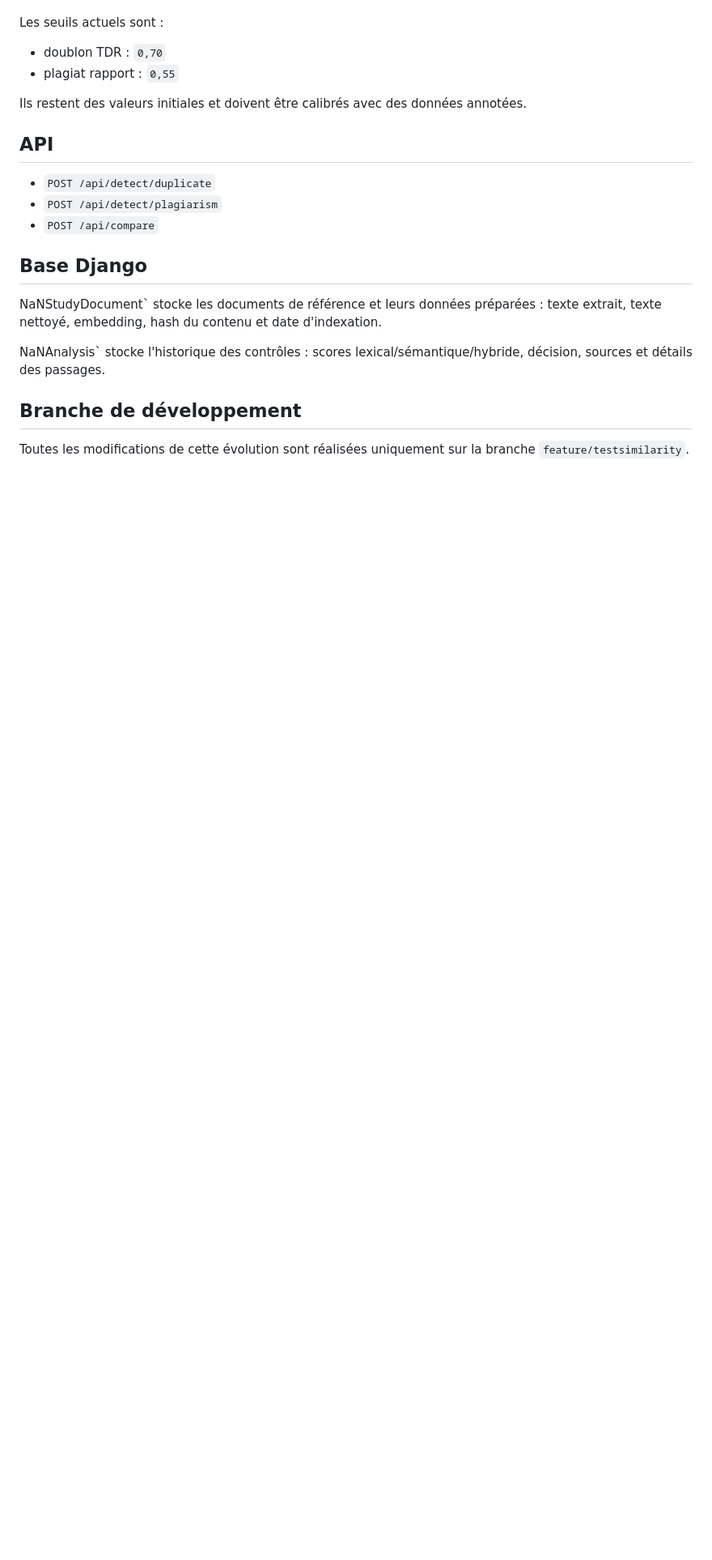
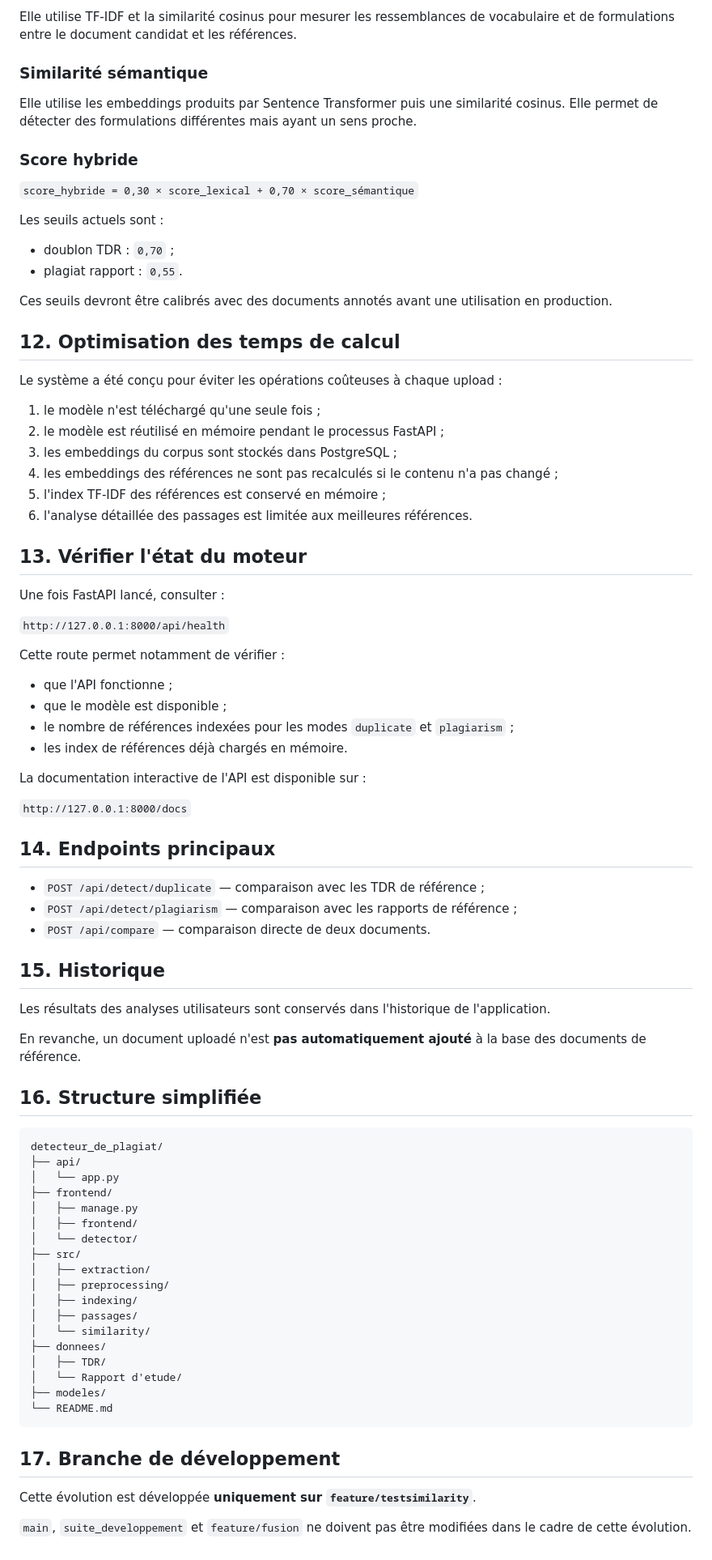
Before and after one commit to ZombreChristian/detecteur_de_plagiat, a Markdown page: README.md, the part around one of its changes. Shown at 81% size. Rendered like a GitHub page; blank space fills up the shorter version.

Commit message:
docs: rewrite README with complete setup and reference indexing guide

````diff
--- a/README.md
+++ b/README.md
@@ -156,23 +270,85 @@ Score hybride = 30 % lexical + 70 % sémantique.
+Elle utilise TF-IDF et la similarité cosinus pour mesurer les ressemblances de vocabulaire et de formulations entre le document candidat et les références.
+
+### Similarité sémantique
+
+Elle utilise les embeddings produits par Sentence Transformer puis une similarité cosinus. Elle permet de détecter des formulations différentes mais ayant un sens proche.
+
+### Score hybride
+
+`score_hybride = 0,30 × score_lexical + 0,70 × score_sémantique`
 
 Les seuils actuels sont :
 
-- doublon TDR : `0,70`
-- plagiat rapport : `0,55`
+- doublon TDR : `0,70` ;
+- plagiat rapport : `0,55`.
 
-Ils restent des valeurs initiales et doivent être calibrés avec des données annotées.
+Ces seuils devront être calibrés avec des documents annotés avant une utilisation en production.
 
-## API
+## 12. Optimisation des temps de calcul
 
-- `POST /api/detect/duplicate`
-- `POST /api/detect/plagiarism`
-- `POST /api/compare`
+Le système a été conçu pour éviter les opérations coûteuses à chaque upload :
 
-## Base Django
+1. le modèle n'est téléchargé qu'une seule fois ;
+2. le modèle est réutilisé en mémoire pendant le processus FastAPI ;
+3. les embeddings du corpus sont stockés dans PostgreSQL ;
+4. les embeddings des références ne sont pas recalculés si le contenu n'a pas changé ;
+5. l'index TF-IDF des références est conservé en mémoire ;
+6. l'analyse détaillée des passages est limitée aux meilleures références.
 
-NaNStudyDocument` stocke les documents de référence et leurs données préparées : texte extrait, texte nettoyé, embedding, hash du contenu et date d'indexation.
+## 13. Vérifier l'état du moteur
 
-NaNAnalysis` stocke l'historique des contrôles : scores lexical/sémantique/hybride, décision, sources et détails des passages.
+Une fois FastAPI lancé, consulter :
 
-## Branche de développement
+`http://127.0.0.1:8000/api/health`
 
-Toutes les modifications de cette évolution sont réalisées uniquement sur la branche `feature/testsimilarity`.
+Cette route permet notamment de vérifier :
+
+- que l'API fonctionne ;
+- que le modèle est disponible ;
+- le nombre de références indexées pour les modes `duplicate` et `plagiarism` ;
+- les index de références déjà chargés en mémoire.
+
+La documentation interactive de l'API est disponible sur :
+
+`http://127.0.0.1:8000/docs`
+
+## 14. Endpoints principaux
+
+- `POST /api/detect/duplicate` — comparaison avec les TDR de référence ;
+- `POST /api/detect/plagiarism` — comparaison avec les rapports de référence ;
+- `POST /api/compare` — comparaison directe de deux documents.
+
+## 15. Historique
+
+Les résultats des analyses utilisateurs sont conservés dans l'historique de l'application.
+
+En revanche, un document uploadé n'est **pas automatiquement ajouté** à la base des documents de référence.
+
+## 16. Structure simplifiée
+
+```text
+detecteur_de_plagiat/
+├── api/
+│   └── app.py
+├── frontend/
+│   ├── manage.py
+│   ├── frontend/
+│   └── detector/
+├── src/
+│   ├── extraction/
+│   ├── preprocessing/
+│   ├── indexing/
+│   ├── passages/
+│   └── similarity/
+├── donnees/
+│   ├── TDR/
+│   └── Rapport d'etude/
+├── modeles/
+└── README.md
+```
+
+## 17. Branche de développement
+
+Cette évolution est développée **uniquement sur `feature/testsimilarity`**.
+
+`main`, `suite_developpement` et `feature/fusion` ne doivent pas être modifiées dans le cadre de cette évolution.
````
Also changed, not shown: other parts of README.md (+220 -106 lines).
